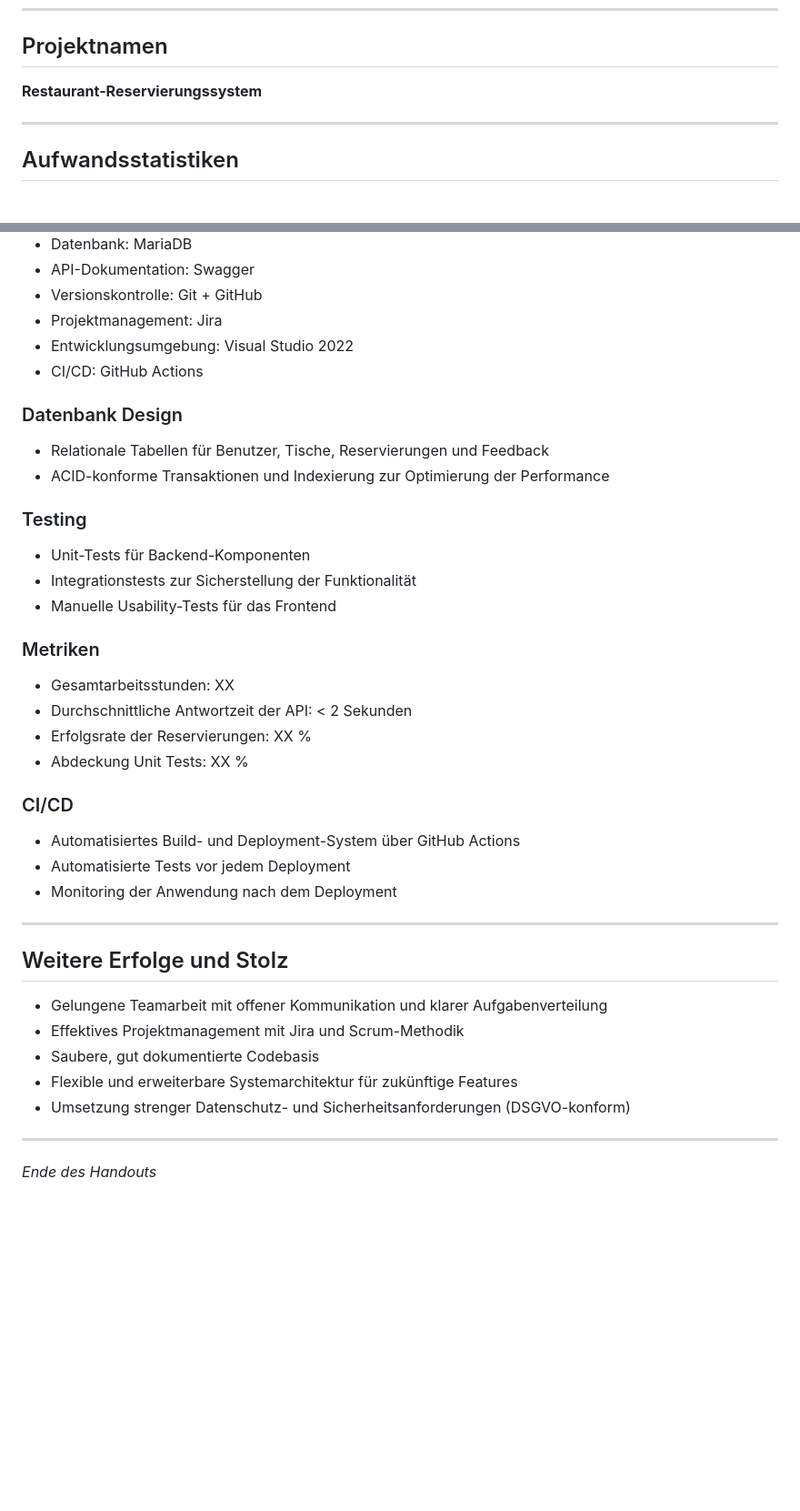
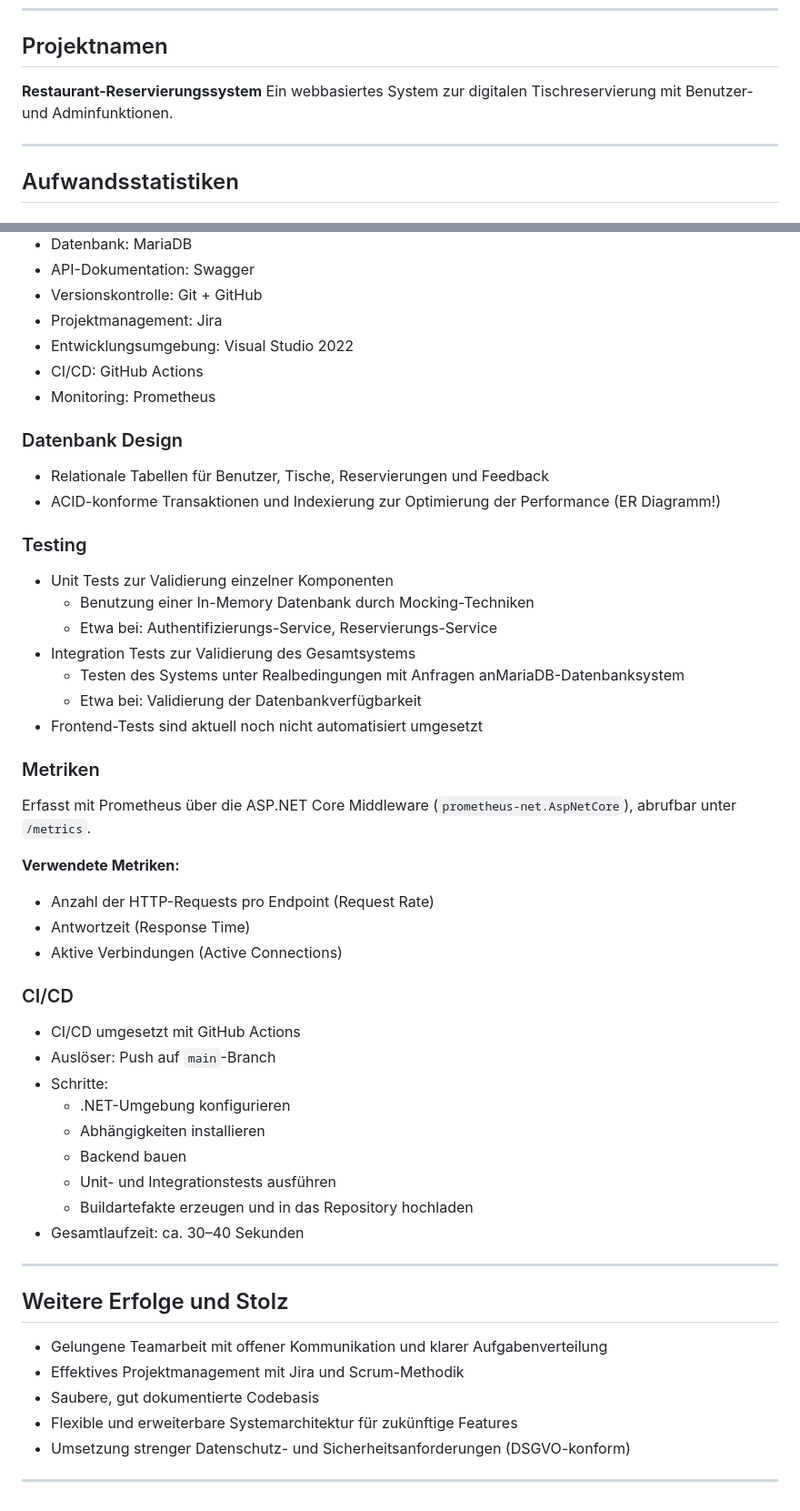
Before and after one commit to AlinaBoess/SoftwareEngineeringProjektTINF23B5, a Markdown page: documentation/Handout.md, 2 parts joined by grey strips. Shown at 91% size. Drawn GitHub-style; blank space fills up the shorter version.

```diff
--- a/documentation/Handout.md
+++ b/documentation/Handout.md
@@ -4,6 +4,7 @@
 
 ## Projektnamen
 **Restaurant-Reservierungssystem**
+Ein webbasiertes System zur digitalen Tischreservierung mit Benutzer- und Adminfunktionen.
 
 ---
 
@@ -68,26 +52,41 @@
 - Projektmanagement: Jira
 - Entwicklungsumgebung: Visual Studio 2022
 - CI/CD: GitHub Actions
+- Monitoring: Prometheus
 
 ### Datenbank Design
 - Relationale Tabellen für Benutzer, Tische, Reservierungen und Feedback
 - ACID-konforme Transaktionen und Indexierung zur Optimierung der Performance
+(ER Diagramm!)
 
 ### Testing
-- Unit-Tests für Backend-Komponenten
-- Integrationstests zur Sicherstellung der Funktionalität
-- Manuelle Usability-Tests für das Frontend
+- Unit Tests zur Validierung einzelner Komponenten
+  - Benutzung einer In-Memory Datenbank durch Mocking-Techniken
+  - Etwa bei: Authentifizierungs-Service, Reservierungs-Service
+- Integration Tests zur Validierung des Gesamtsystems
+  - Testen des Systems unter Realbedingungen mit Anfragen anMariaDB-Datenbanksystem
+  - Etwa bei: Validierung der Datenbankverfügbarkeit
+- Frontend-Tests sind aktuell noch nicht automatisiert umgesetzt
 
 ### Metriken
-- Gesamtarbeitsstunden: XX
-- Durchschnittliche Antwortzeit der API: < 2 Sekunden
-- Erfolgsrate der Reservierungen: XX %
-- Abdeckung Unit Tests: XX %
+
+Erfasst mit Prometheus über die ASP.NET Core Middleware (`prometheus-net.AspNetCore`), abrufbar unter `/metrics`.
+
+**Verwendete Metriken:**
+- Anzahl der HTTP-Requests pro Endpoint (Request Rate)
+- Antwortzeit (Response Time)
+- Aktive Verbindungen (Active Connections)
 
 ### CI/CD
-- Automatisiertes Build- und Deployment-System über GitHub Actions
-- Automatisierte Tests vor jedem Deployment
-- Monitoring der Anwendung nach dem Deployment
+- CI/CD umgesetzt mit GitHub Actions
+- Auslöser: Push auf `main`-Branch
+- Schritte:
+  - .NET-Umgebung konfigurieren
+  - Abhängigkeiten installieren
+  - Backend bauen
+  - Unit- und Integrationstests ausführen
+  - Buildartefakte erzeugen und in das Repository hochladen
+- Gesamtlaufzeit: ca. 30–40 Sekunden
 
 ---
 
@@ -100,5 +99,3 @@
 - Umsetzung strenger Datenschutz- und Sicherheitsanforderungen (DSGVO-konform)
 
 ---
-
-*Ende des Handouts*
```
Also changed, not shown: other parts of documentation/Handout.md (+7 -24 lines).
